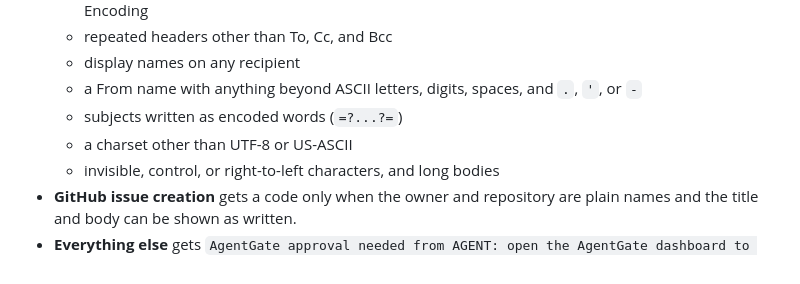
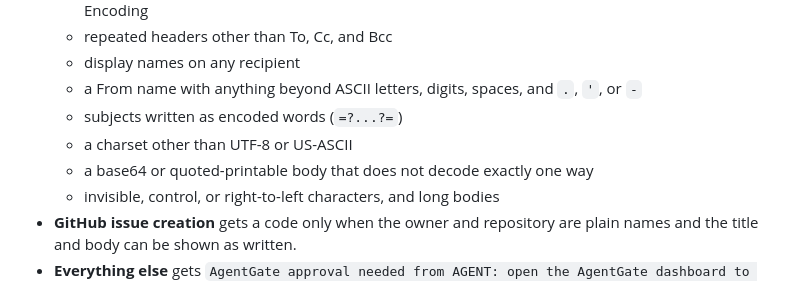
Before and after one commit to shawngeorgie06/agentgate, a Markdown page: docs/imessage.md, the part around the change. Drawn GitHub-style.

Commit message:
List loosely encoded bodies as a reason a text gets no code
Co-Authored-By: Claude Opus 5.5 <noreply@anthropic.com>

```diff
--- a/docs/imessage.md
+++ b/docs/imessage.md
@@ -94,6 +94,7 @@ A code is offered only when the text shows everything the request would send. Ag
   - a From name with anything beyond ASCII letters, digits, spaces, and `.`, `'`, or `-`
   - subjects written as encoded words (`=?...?=`)
   - a charset other than UTF-8 or US-ASCII
+  - a base64 or quoted-printable body that does not decode exactly one way
   - invisible, control, or right-to-left characters, and long bodies
 - **GitHub issue creation** gets a code only when the owner and repository are plain names and the title and body can be shown as written.
 - **Everything else** gets `AgentGate approval needed from AGENT: open the AgentGate dashboard to review it.` with no code.
```
